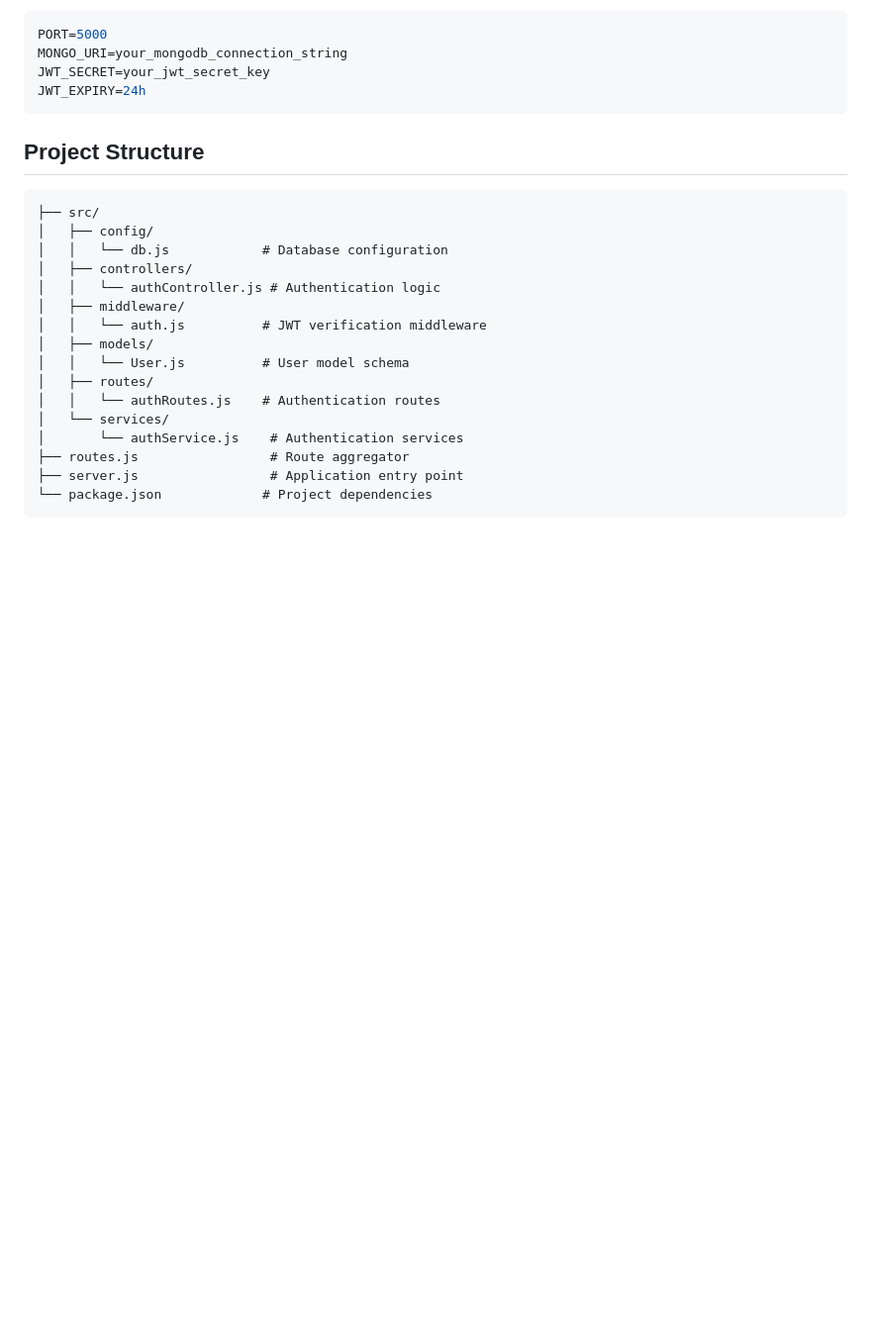
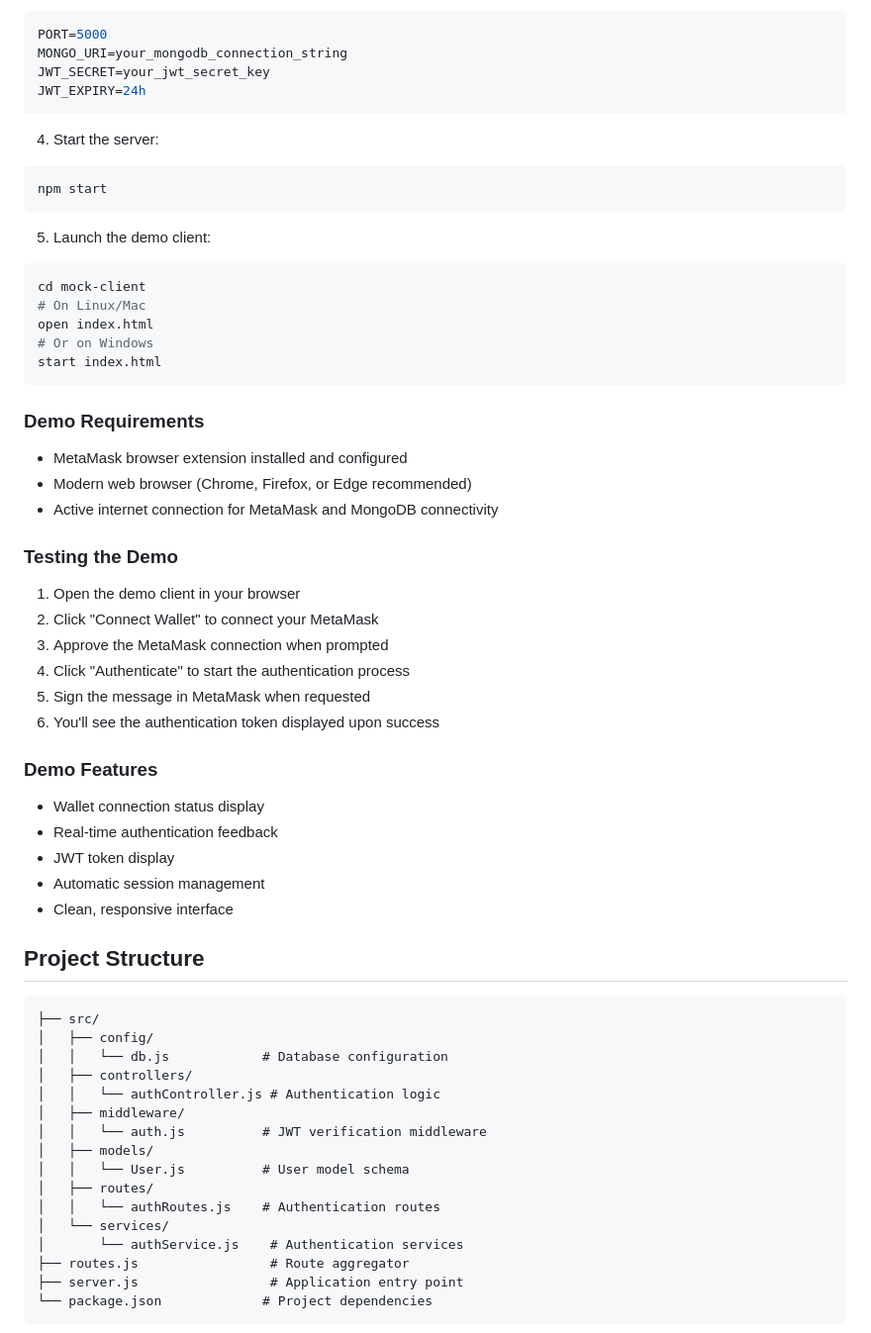
Before and after one commit to vjbhandari61/web3-authentication, a Markdown page: README.md, the part around the change. Shown: that part at 99% size. GitHub-like rendering; blank space fills up the shorter version.

````diff
--- a/README.md
+++ b/README.md
@@ -44,6 +44,40 @@ MONGO_URI=your_mongodb_connection_string
 JWT_SECRET=your_jwt_secret_key
 JWT_EXPIRY=24h
 ```
+
+4. Start the server:
+```bash
+npm start
+```
+
+5. Launch the demo client:
+```bash
+cd mock-client
+# On Linux/Mac
+open index.html
+# Or on Windows
+start index.html
+```
+
+### Demo Requirements
+- MetaMask browser extension installed and configured
+- Modern web browser (Chrome, Firefox, or Edge recommended)
+- Active internet connection for MetaMask and MongoDB connectivity
+
+### Testing the Demo
+1. Open the demo client in your browser
+2. Click "Connect Wallet" to connect your MetaMask
+3. Approve the MetaMask connection when prompted
+4. Click "Authenticate" to start the authentication process
+5. Sign the message in MetaMask when requested
+6. You'll see the authentication token displayed upon success
+
+### Demo Features
+- Wallet connection status display
+- Real-time authentication feedback
+- JWT token display
+- Automatic session management
+- Clean, responsive interface
 
 ## Project Structure
 ```
````
